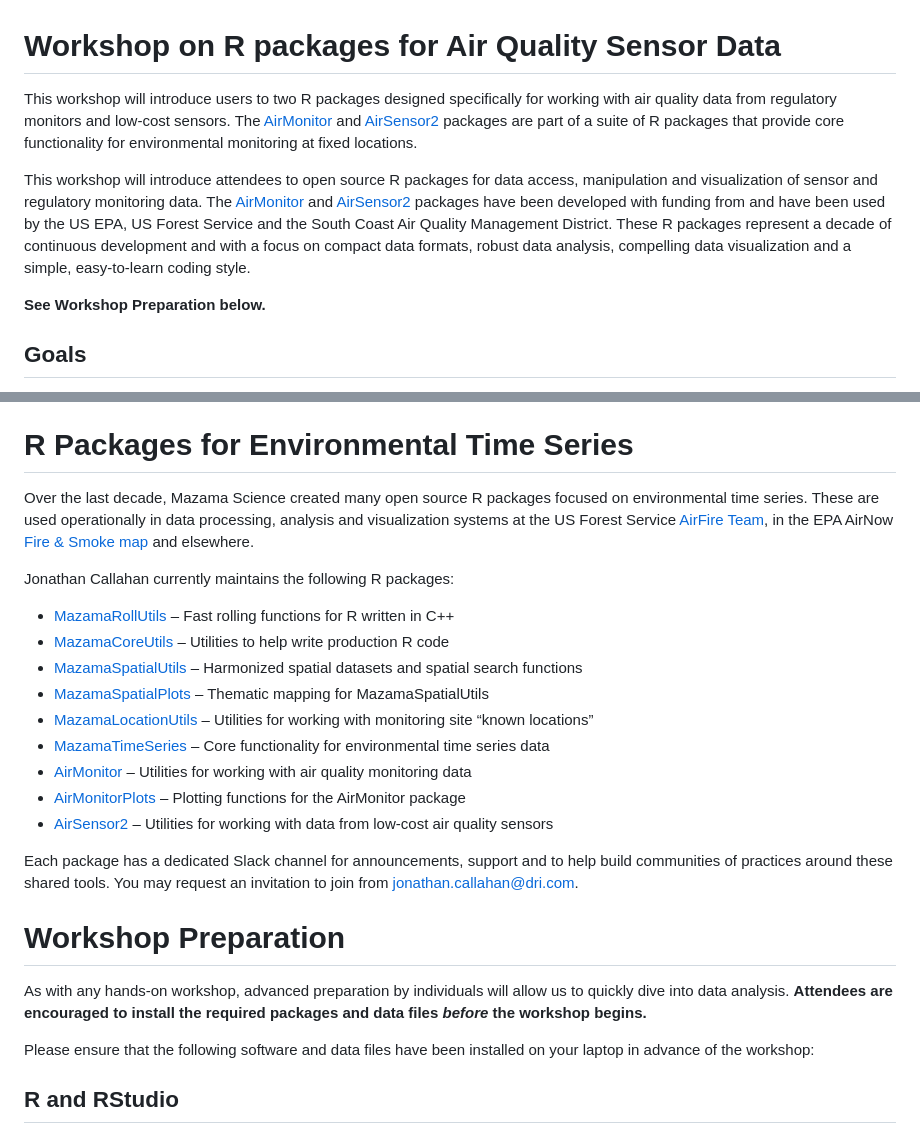
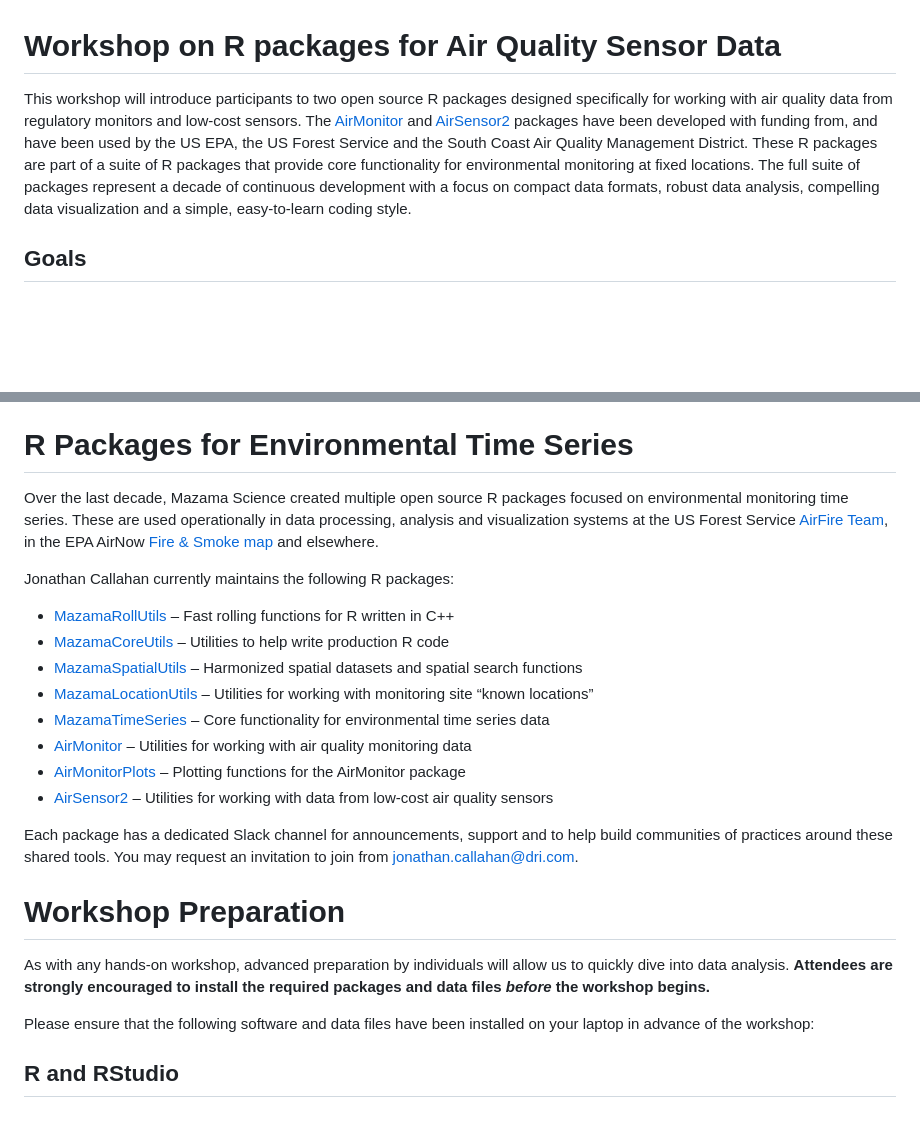
Before and after one commit to MazamaScience/ASIC-2024, a Markdown page: R_Packages/README.md, 2 parts joined by grey strips. Drawn GitHub-style; blank space fills up the shorter version.

Commit message:
wordsmithing

```diff
--- a/R_Packages/README.md
+++ b/R_Packages/README.md
@@ -1,23 +1,16 @@
 # Workshop on R packages for Air Quality Sensor Data
 
-This workshop will introduce users to two R packages designed specifically for
-working with air quality data from regulatory monitors and low-cost sensors.
-The [AirMonitor](https://mazamascience.github.io/AirMonitor) and
-[AirSensor2](https://mazamascience.github.io/AirSensor2) packages are part of a
-suite of R packages that provide core functionality for environmental monitoring
-at fixed locations.
-
-This workshop will introduce attendees to open source R packages for data access,
-manipulation and visualization of sensor and regulatory monitoring data. The
+This workshop will introduce participants to two open source R packages designed
+specifically for
+working with air quality data from regulatory monitors and low-cost sensors. The
 [AirMonitor](https://mazamascience.github.io/AirMonitor) and
 [AirSensor2](https://mazamascience.github.io/AirSensor2) packages
-have been developed with funding from and have been used by the US EPA, US
+have been developed with funding from, and have been used by the US EPA, the US
 Forest Service and the South Coast Air Quality Management District. These R
-packages represent a decade of continuous development and with a focus on
+packages are part of a suite of R packages that provide core functionality for environmental monitoring at fixed locations. The full suite of packages
+represent a decade of continuous development with a focus on
 compact data formats, robust data analysis, compelling data visualization and a
 simple, easy-to-learn coding style.
-
-**See Workshop Preparation below.**
 
 ## Goals
 
@@ -38,9 +32,9 @@ Familiarity with the **dplyr** package will be especially helpful.
 
 # R Packages for Environmental Time Series
 
-Over the last decade, Mazama Science created many open source R packages focused
-on environmental time series. These are used operationally in data processing,
-analysis and visualization systems at the
+Over the last decade, Mazama Science created multiple open source R packages
+focused on environmental monitoring time series. These are used operationally in
+data processing, analysis and visualization systems at the
 US Forest Service [AirFire Team](https://portal.airfire.org/home), in the
 EPA AirNow [Fire & Smoke map](https://fire.airnow.gov) and elsewhere.
 
@@ -49,7 +43,6 @@ Jonathan Callahan currently maintains the following R packages:
 - [MazamaRollUtils](https://github.com/MazamaScience/MazamaRollUtils) – Fast rolling functions for R written in C++
 - [MazamaCoreUtils](https://github.com/MazamaScience/MazamaCoreUtils) – Utilities to help write production R code
 - [MazamaSpatialUtils](https://github.com/MazamaScience/MazamaSpatialUtils) – Harmonized spatial datasets and spatial search functions
-- [MazamaSpatialPlots](https://github.com/MazamaScience/MazamaSpatialPlots) – Thematic mapping for MazamaSpatialUtils
 - [MazamaLocationUtils](https://github.com/MazamaScience/MazamaLocationUtils) – Utilities for working with monitoring site “known locations”
 - [MazamaTimeSeries](https://github.com/MazamaScience/MazamaTimeSeries) – Core functionality for environmental time series data
 - [AirMonitor](https://github.com/MazamaScience/AirMonitor) – Utilities for working with air quality monitoring data
@@ -63,8 +56,8 @@ an invitation to join from jonathan.callahan@dri.com.
 # Workshop Preparation
 
 As with any hands-on workshop, advanced preparation by individuals will allow
-us to quickly dive into data analysis. **Attendees are encouraged to install the
-required packages and data files _before_ the workshop begins.**
+us to quickly dive into data analysis. **Attendees are strongly encouraged to
+install the required packages and data files _before_ the workshop begins.**
 
 Please ensure that the following software and data files have been installed
 on your laptop in advance of the workshop:
```
Also changed, not shown: other parts of R_Packages/README.md (+2 -1 lines).
